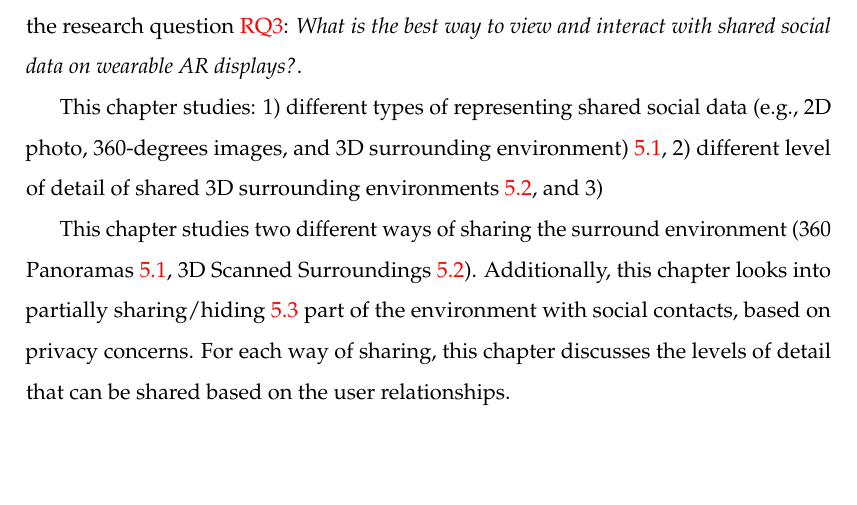
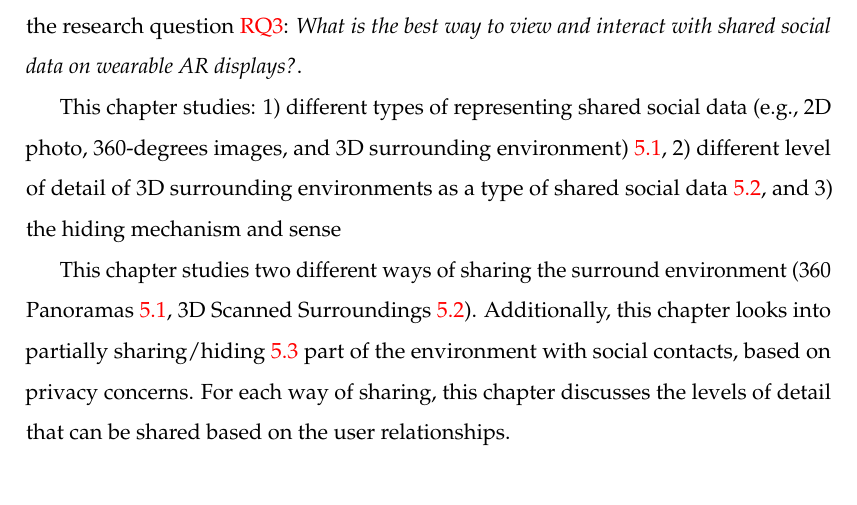
Before and after one commit to an83/Alaeddin-s-Thesis, a LaTeX thesis (main.tex, which reads Chapters/50-surrounding.tex): part of page 81 of 137, cut so that both start at the same text, the shorter picture padded with empty space. Compiled offline with pdfLaTeX.

Commit message:
Update on Overleaf.

```diff
--- a/Chapters/50-surrounding.tex
+++ b/Chapters/50-surrounding.tex
@@ -5,7 +5,7 @@ This chapter addresses the shared social data and surrounding environment of the
 
 % Gun: You may potentially categorise this in a higher level concepts. For example, changing the type of representation (2D photo, 360 photo, 3D ..), spatial parts/amount of representation, and the level of detail (e.g. resolution) of representation. You may want to update the section titles accordingly.
 
-This chapter studies: 1) different types of representing shared social data (e.g., 2D photo, 360-degrees images, and 3D surrounding environment) \ref{sec:surrounding:360}, 2) different level of detail of shared 3D surrounding environments \ref{sec:surrounding:environment}, and 3)
+This chapter studies: 1) different types of representing shared social data (e.g., 2D photo, 360-degrees images, and 3D surrounding environment) \ref{sec:surrounding:360}, 2) different level of detail of 3D surrounding environments as a type of shared social data \ref{sec:surrounding:environment}, and 3) the hiding mechanism and sense
 
 This chapter studies two different ways of sharing the surround environment (360 Panoramas \ref{sec:surrounding:360}, 3D Scanned Surroundings \ref{sec:surrounding:environment}). Additionally, this chapter looks into partially sharing/hiding \ref{sec:surrounding:hiding} part of the environment with social contacts, based on privacy concerns. For each way of sharing, this chapter discusses the levels of detail that can be shared based on the user relationships.
 
```
